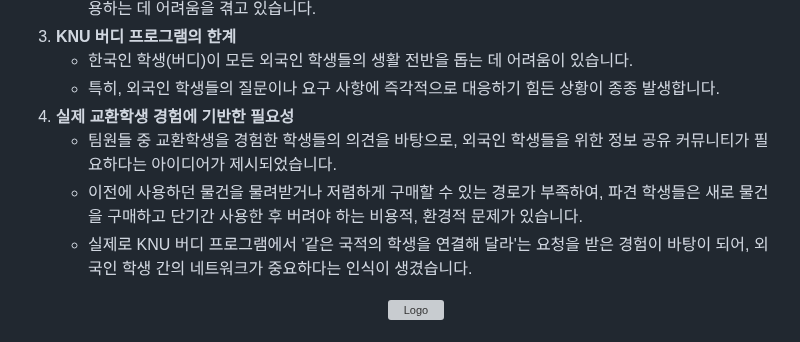
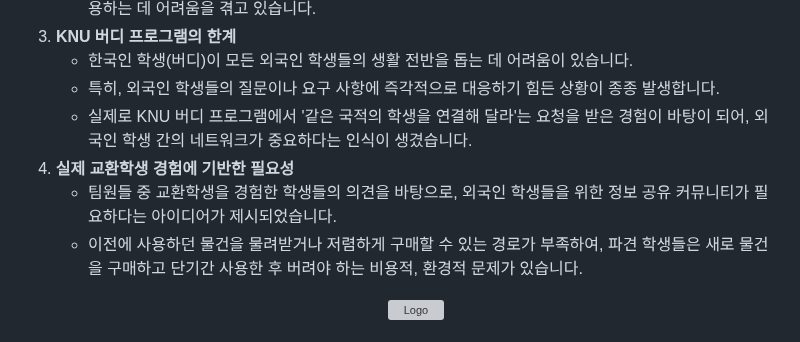
Before and after one commit to ohyatt/knu_mingle, a Markdown page: README.md, the part around the change. Rendered like a GitHub page; grey boxes are pictures that could not be loaded.

```diff
--- a/README.md
+++ b/README.md
@@ -72,6 +72,7 @@ KNU Mingle은 경북대학교에 재학 중인 외국인 학생들이 서로 어
         <ul>
             <li>한국인 학생(버디)이 모든 외국인 학생들의 생활 전반을 돕는 데 어려움이 있습니다.</li>
             <li>특히, 외국인 학생들의 질문이나 요구 사항에 즉각적으로 대응하기 힘든 상황이 종종 발생합니다.</li>
+            <li>실제로 KNU 버디 프로그램에서 '같은 국적의 학생을 연결해 달라'는 요청을 받은 경험이 바탕이 되어, 외국인 학생 간의 네트워크가 중요하다는 인식이 생겼습니다.</li>
         </ul>
     </li>
     <li>
@@ -79,7 +80,6 @@ KNU Mingle은 경북대학교에 재학 중인 외국인 학생들이 서로 어
         <ul>
             <li>팀원들 중 교환학생을 경험한 학생들의 의견을 바탕으로, 외국인 학생들을 위한 정보 공유 커뮤니티가 필요하다는 아이디어가 제시되었습니다.</li>
             <li>이전에 사용하던 물건을 물려받거나 저렴하게 구매할 수 있는 경로가 부족하여, 파견 학생들은 새로 물건을 구매하고 단기간 사용한 후 버려야 하는 비용적, 환경적 문제가 있습니다.</li>
-            <li>실제로 KNU 버디 프로그램에서 '같은 국적의 학생을 연결해 달라'는 요청을 받은 경험이 바탕이 되어, 외국인 학생 간의 네트워크가 중요하다는 인식이 생겼습니다.</li>
         </ul>
         <p align="center">
             <img src="https://github.com/user-attachments/assets/585b1749-fbfd-47ac-947a-a45559dda323" alt="Logo" width="70%"/>
```
